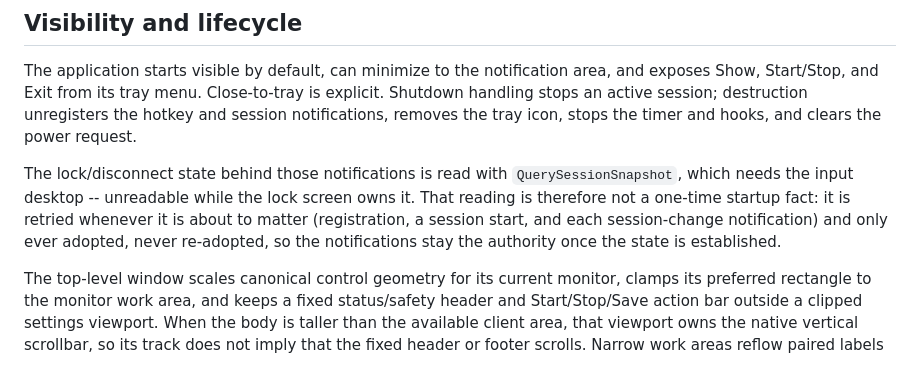
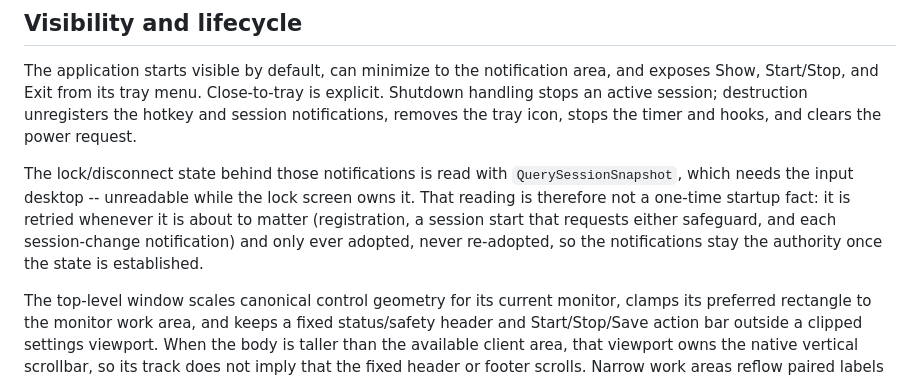
Before and after one commit to Chris0Jeky/IdleHarbor, a Markdown page: docs/ARCHITECTURE.md, the part around the change. GitHub-like rendering.

```diff
--- a/docs/ARCHITECTURE.md
+++ b/docs/ARCHITECTURE.md
@@ -89,8 +89,8 @@ stops the timer and hooks, and clears the power request.
 The lock/disconnect state behind those notifications is read with `QuerySessionSnapshot`, which
 needs the input desktop -- unreadable while the lock screen owns it. That reading is therefore not
 a one-time startup fact: it is retried whenever it is about to matter (registration, a session
-start, and each session-change notification) and only ever adopted, never re-adopted, so the
-notifications stay the authority once the state is established.
+start that requests either safeguard, and each session-change notification) and only ever adopted,
+never re-adopted, so the notifications stay the authority once the state is established.
 
 The top-level window scales canonical control geometry for its current monitor, clamps its preferred
 rectangle to the monitor work area, and keeps a fixed status/safety header and Start/Stop/Save action bar
```
Also changed, not shown: docs/TROUBLESHOOTING.md (+4 -2 lines).
